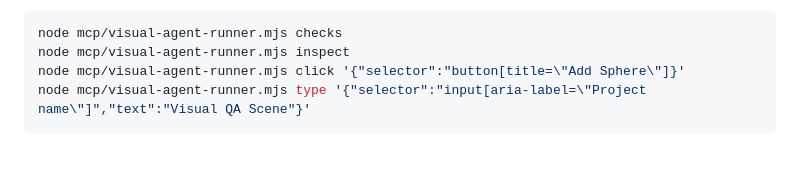
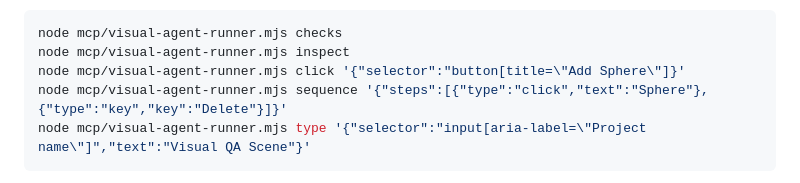
Before and after one commit to venom3-byte/Project1, a Markdown page: mcp/README.md, the part around the change. Rendered like a GitHub page; blank space fills up the shorter version.

Commit message:
docs: add multi-step visual runner example

````diff
--- a/mcp/README.md
+++ b/mcp/README.md
@@ -43,6 +43,7 @@ Run a visual verification loop:
 node mcp/visual-agent-runner.mjs checks
 node mcp/visual-agent-runner.mjs inspect
 node mcp/visual-agent-runner.mjs click '{"selector":"button[title=\"Add Sphere\"]}'
+node mcp/visual-agent-runner.mjs sequence '{"steps":[{"type":"click","text":"Sphere"},{"type":"key","key":"Delete"}]}'
 node mcp/visual-agent-runner.mjs type '{"selector":"input[aria-label=\"Project name\"]","text":"Visual QA Scene"}'
 ```
 
````
